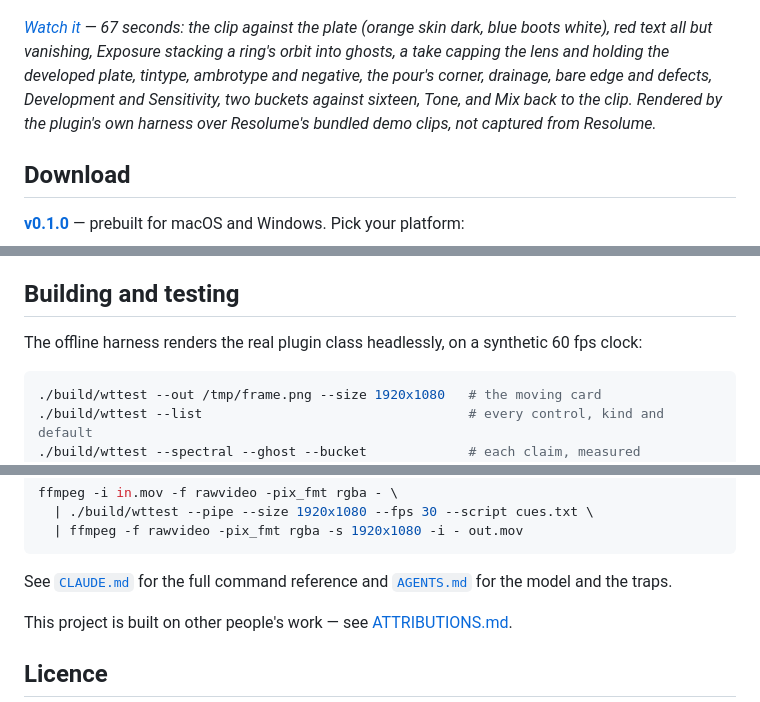
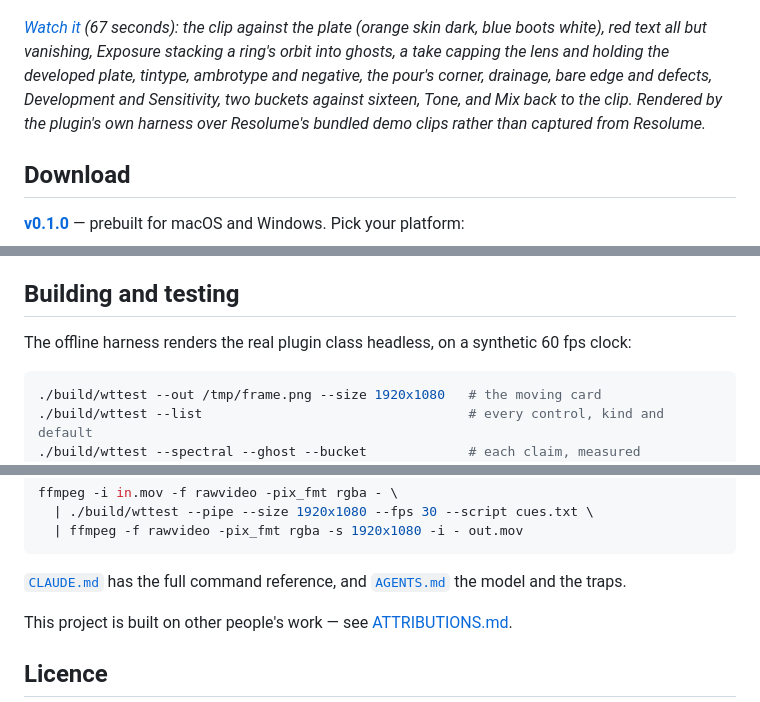
Before and after one commit to stoatworks-labs/wetplate, a Markdown page: README.md, 3 parts joined by grey strips. Drawn GitHub-style.

````diff
--- a/README.md
+++ b/README.md
@@ -29,13 +22,12 @@ exposure.</sub>
 
 [![Wetplate — a wet collodion plate, blue-blind and seconds long, for Resolume](docs/video-thumb.png)](https://www.youtube.com/watch?v=jLU2btmbRLM)
 
-*[Watch it](https://www.youtube.com/watch?v=jLU2btmbRLM) — 67 seconds:
-the clip against the plate (orange skin dark, blue boots white), red text all but vanishing,
-Exposure stacking a ring's orbit into ghosts, a take capping the lens and holding the developed
-plate, tintype, ambrotype and negative, the pour's corner, drainage, bare edge and defects,
-Development and Sensitivity, two buckets against sixteen, Tone, and Mix back to the clip.
-Rendered by the plugin's own harness over Resolume's bundled demo clips, not captured from
-Resolume.*
+*[Watch it](https://www.youtube.com/watch?v=jLU2btmbRLM) (67 seconds): the clip against the
+plate (orange skin dark, blue boots white), red text all but vanishing, Exposure stacking a
+ring's orbit into ghosts, a take capping the lens and holding the developed plate, tintype,
+ambrotype and negative, the pour's corner, drainage, bare edge and defects, Development and
+Sensitivity, two buckets against sixteen, Tone, and Mix back to the clip. Rendered by the
+plugin's own harness over Resolume's bundled demo clips rather than captured from Resolume.*
 
 <!-- downloads:start -->
 
@@ -223,8 +223,7 @@ macOS builds are universal (Apple Silicon + Intel) by default; add
 
 ## Building and testing
 
-The offline harness renders the real plugin class headlessly, on a synthetic 60 fps
-clock:
+The offline harness renders the real plugin class headless, on a synthetic 60 fps clock:
 
 ```bash
 ./build/wttest --out /tmp/frame.png --size 1920x1080   # the moving card
@@ -248,8 +247,8 @@ ffmpeg -i in.mov -f rawvideo -pix_fmt rgba - \
   | ffmpeg -f rawvideo -pix_fmt rgba -s 1920x1080 -i - out.mov
 ```
 
-See [`CLAUDE.md`](CLAUDE.md) for the full command reference and
-[`AGENTS.md`](AGENTS.md) for the model and the traps.
+[`CLAUDE.md`](CLAUDE.md) has the full command reference, and [`AGENTS.md`](AGENTS.md) the
+model and the traps.
 
 <!-- attributions:start -->
 This project is built on other people's work — see [ATTRIBUTIONS.md](ATTRIBUTIONS.md).
````
Also changed, not shown: other parts of README.md (+102 -101 lines).
